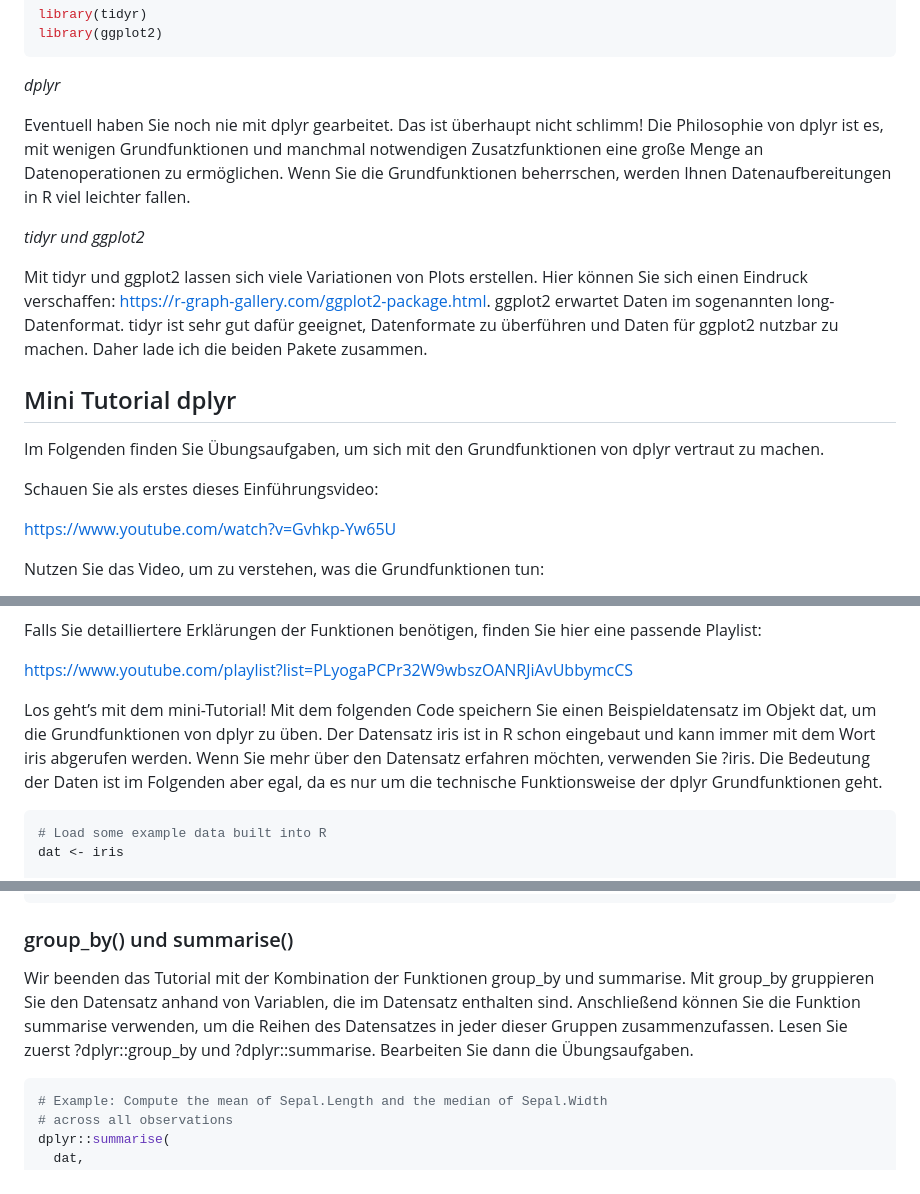
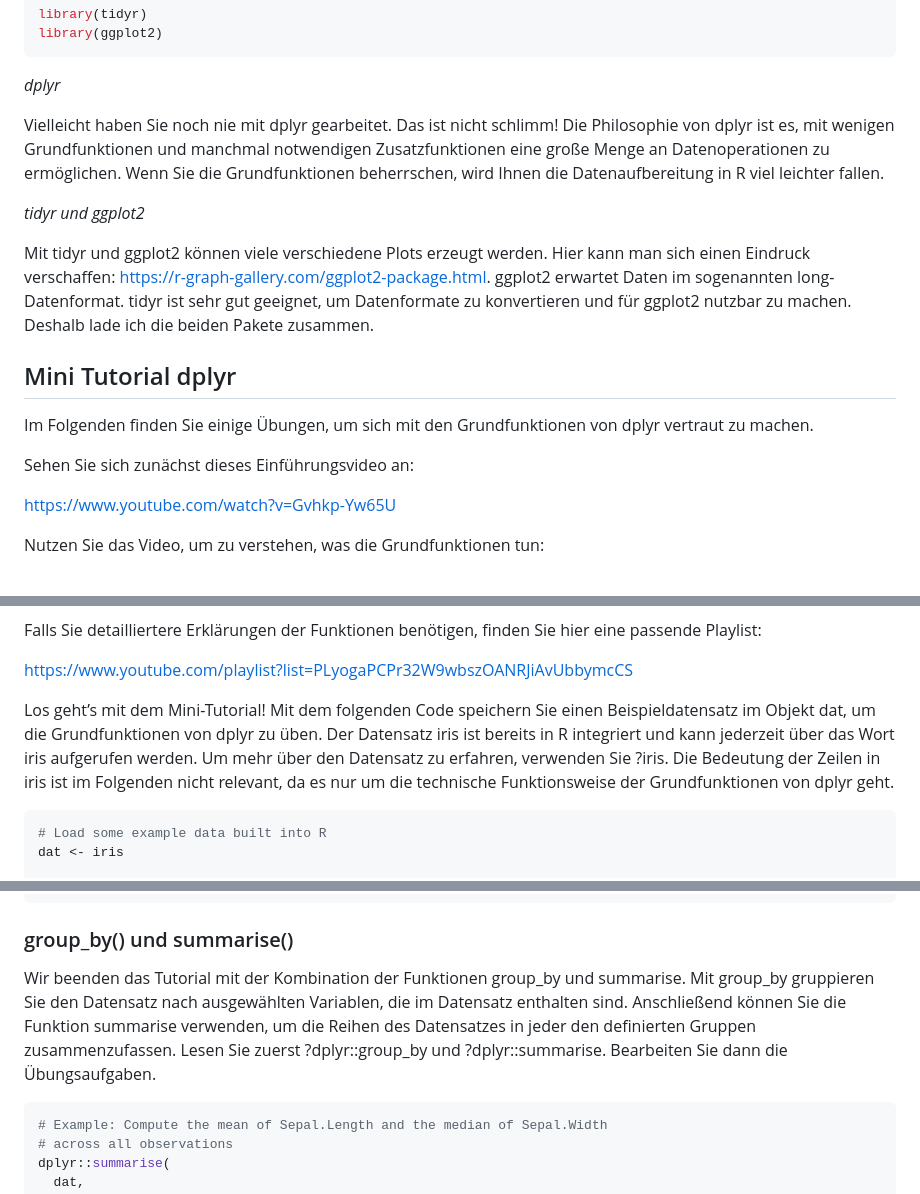
Before and after one commit to jkillisch/empra_data_prep, a Markdown page: README.md, 3 parts joined by grey strips. Rendered like a GitHub page.

````diff
--- a/README.md
+++ b/README.md
@@ -89,27 +89,27 @@ library(ggplot2)
 
 *dplyr*
 
-Eventuell haben Sie noch nie mit dplyr gearbeitet. Das ist überhaupt
-nicht schlimm! Die Philosophie von dplyr ist es, mit wenigen
-Grundfunktionen und manchmal notwendigen Zusatzfunktionen eine große
-Menge an Datenoperationen zu ermöglichen. Wenn Sie die Grundfunktionen
-beherrschen, werden Ihnen Datenaufbereitungen in R viel leichter fallen.
+Vielleicht haben Sie noch nie mit dplyr gearbeitet. Das ist nicht
+schlimm! Die Philosophie von dplyr ist es, mit wenigen Grundfunktionen
+und manchmal notwendigen Zusatzfunktionen eine große Menge an
+Datenoperationen zu ermöglichen. Wenn Sie die Grundfunktionen
+beherrschen, wird Ihnen die Datenaufbereitung in R viel leichter fallen.
 
 *tidyr und ggplot2*
 
-Mit tidyr und ggplot2 lassen sich viele Variationen von Plots erstellen.
-Hier können Sie sich einen Eindruck verschaffen:
+Mit tidyr und ggplot2 können viele verschiedene Plots erzeugt werden.
+Hier kann man sich einen Eindruck verschaffen:
 <https://r-graph-gallery.com/ggplot2-package.html>. ggplot2 erwartet
-Daten im sogenannten long-Datenformat. tidyr ist sehr gut dafür
-geeignet, Datenformate zu überführen und Daten für ggplot2 nutzbar zu
-machen. Daher lade ich die beiden Pakete zusammen.
+Daten im sogenannten long-Datenformat. tidyr ist sehr gut geeignet, um
+Datenformate zu konvertieren und für ggplot2 nutzbar zu machen. Deshalb
+lade ich die beiden Pakete zusammen.
 
 ## Mini Tutorial dplyr
 
-Im Folgenden finden Sie Übungsaufgaben, um sich mit den Grundfunktionen
+Im Folgenden finden Sie einige Übungen, um sich mit den Grundfunktionen
 von dplyr vertraut zu machen.
 
-Schauen Sie als erstes dieses Einführungsvideo:
+Sehen Sie sich zunächst dieses Einführungsvideo an:
 
 <https://www.youtube.com/watch?v=Gvhkp-Yw65U>
 
@@ -134,13 +134,13 @@ Sie hier eine passende Playlist:
 
 <https://www.youtube.com/playlist?list=PLyogaPCPr32W9wbszOANRJiAvUbbymcCS>
 
-Los geht’s mit dem mini-Tutorial! Mit dem folgenden Code speichern Sie
+Los geht’s mit dem Mini-Tutorial! Mit dem folgenden Code speichern Sie
 einen Beispieldatensatz im Objekt dat, um die Grundfunktionen von dplyr
-zu üben. Der Datensatz iris ist in R schon eingebaut und kann immer mit
-dem Wort iris abgerufen werden. Wenn Sie mehr über den Datensatz
-erfahren möchten, verwenden Sie ?iris. Die Bedeutung der Daten ist im
-Folgenden aber egal, da es nur um die technische Funktionsweise der
-dplyr Grundfunktionen geht.
+zu üben. Der Datensatz iris ist bereits in R integriert und kann
+jederzeit über das Wort iris aufgerufen werden. Um mehr über den
+Datensatz zu erfahren, verwenden Sie ?iris. Die Bedeutung der Zeilen in
+iris ist im Folgenden nicht relevant, da es nur um die technische
+Funktionsweise der Grundfunktionen von dplyr geht.
 
 ``` r
 # Load some example data built into R
@@ -401,11 +400,11 @@ dplyr::mutate(dat, Sepal.Length = Sepal.Length * 10)
 ### group_by() und summarise()
 
 Wir beenden das Tutorial mit der Kombination der Funktionen group_by und
-summarise. Mit group_by gruppieren Sie den Datensatz anhand von
+summarise. Mit group_by gruppieren Sie den Datensatz nach ausgewählten
 Variablen, die im Datensatz enthalten sind. Anschließend können Sie die
-Funktion summarise verwenden, um die Reihen des Datensatzes in jeder
-dieser Gruppen zusammenzufassen. Lesen Sie zuerst ?dplyr::group_by und
-?dplyr::summarise. Bearbeiten Sie dann die Übungsaufgaben.
+Funktion summarise verwenden, um die Reihen des Datensatzes in jeder den
+definierten Gruppen zusammenzufassen. Lesen Sie zuerst ?dplyr::group_by
+und ?dplyr::summarise. Bearbeiten Sie dann die Übungsaufgaben.
 
 ``` r
 # Example: Compute the mean of Sepal.Length and the median of Sepal.Width
````
Also changed, not shown: other parts of README.md (+59 -60 lines).
